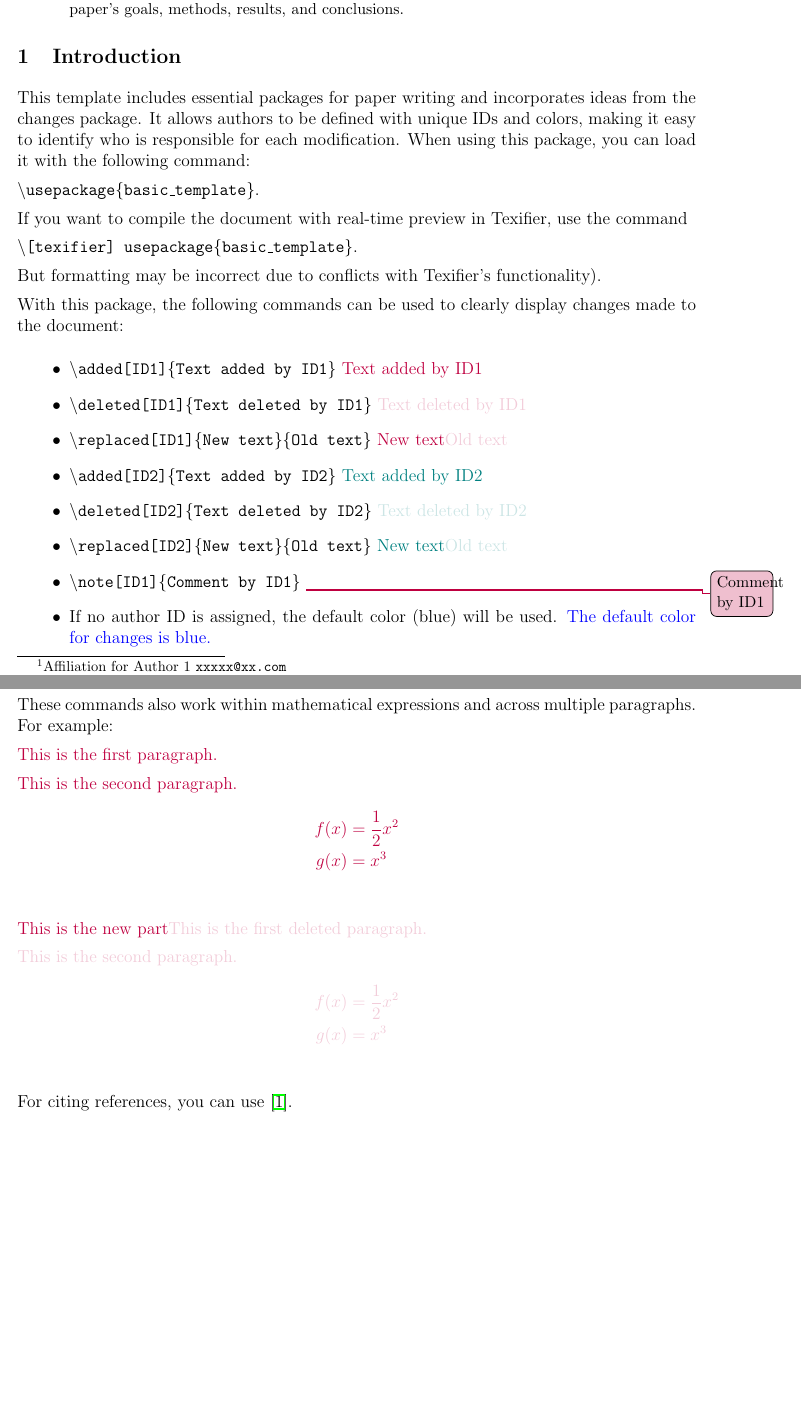
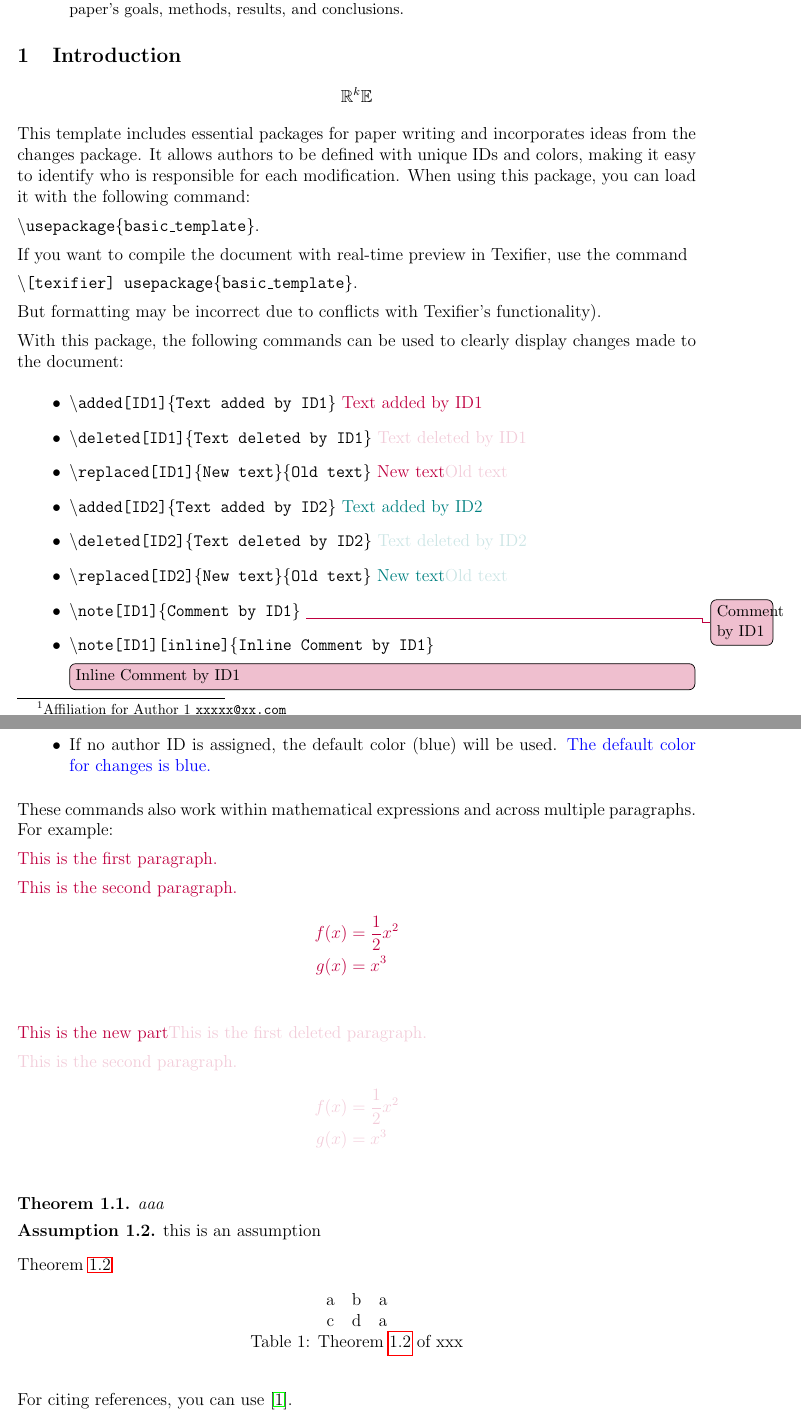
Before and after one commit to Yin-LIU/LATEX-template-article, a LaTeX paper (main.tex): two parts of pages 1 and 2 of 4, joined at a grey line, cut so that both start at the same text, the shorter picture padded with empty space. Compiled offline with pdfLaTeX.

Commit message:
Updates from Overleaf

```diff
--- a/main.tex
+++ b/main.tex
@@ -46,6 +46,10 @@
 
 \section{Introduction}
 
+$$
+\mR^k \mE
+$$
+
 This template includes essential packages for paper writing and incorporates ideas from the changes package. It allows authors to be defined with unique IDs and colors, making it easy to identify who is responsible for each modification. When using this package, you can load it with the following command:
 
 \texttt{\textbackslash usepackage\{basic\_template\}}.
@@ -65,6 +69,7 @@ With this package, the following commands can be used to clearly display changes
     \item \texttt{\textbackslash deleted[ID2]\{Text deleted by ID2\}} \deleted[ID2]{Text deleted by ID2}
     \item \texttt{\textbackslash replaced[ID2]\{New text\}\{Old text\}} \replaced[ID2]{New text}{Old text}
     \item \texttt{\textbackslash note[ID1]\{Comment by ID1\}} \note[ID1]{Comment by ID1}
+    \item \texttt{\textbackslash note[ID1][inline]\{Inline Comment by ID1\}} \note[ID1][inline]{Inline Comment by ID1}
     \item If no author ID is assigned, the default color (blue) will be used. \added{The default color for changes is blue.}
 \end{itemize}
 
@@ -88,6 +93,25 @@ This is the second paragraph.
     g(x) &= x^3
 \end{align*}}
 
+\begin{theorem}
+    aaa
+\end{theorem}
+\begin{assumption}\label{asump:1}
+    this is an assumption
+\end{assumption}
+
+\cref{asump:1}
+
+
+\begin{table}[hbt]
+    \centering
+    \begin{tabular}{ccc}
+        a & b & a\\
+        c & d & a\\
+    \end{tabular}
+    \caption{\cref{asump:1} of xxx}
+    \label{tab:placeholder}
+\end{table}
 For citing references, you can use \citep{Cyrus2018RobustAcceleratedOptimization}.
 
 \newpage
```
Also changed, not shown: basic_template.sty (+19 -4 lines).
